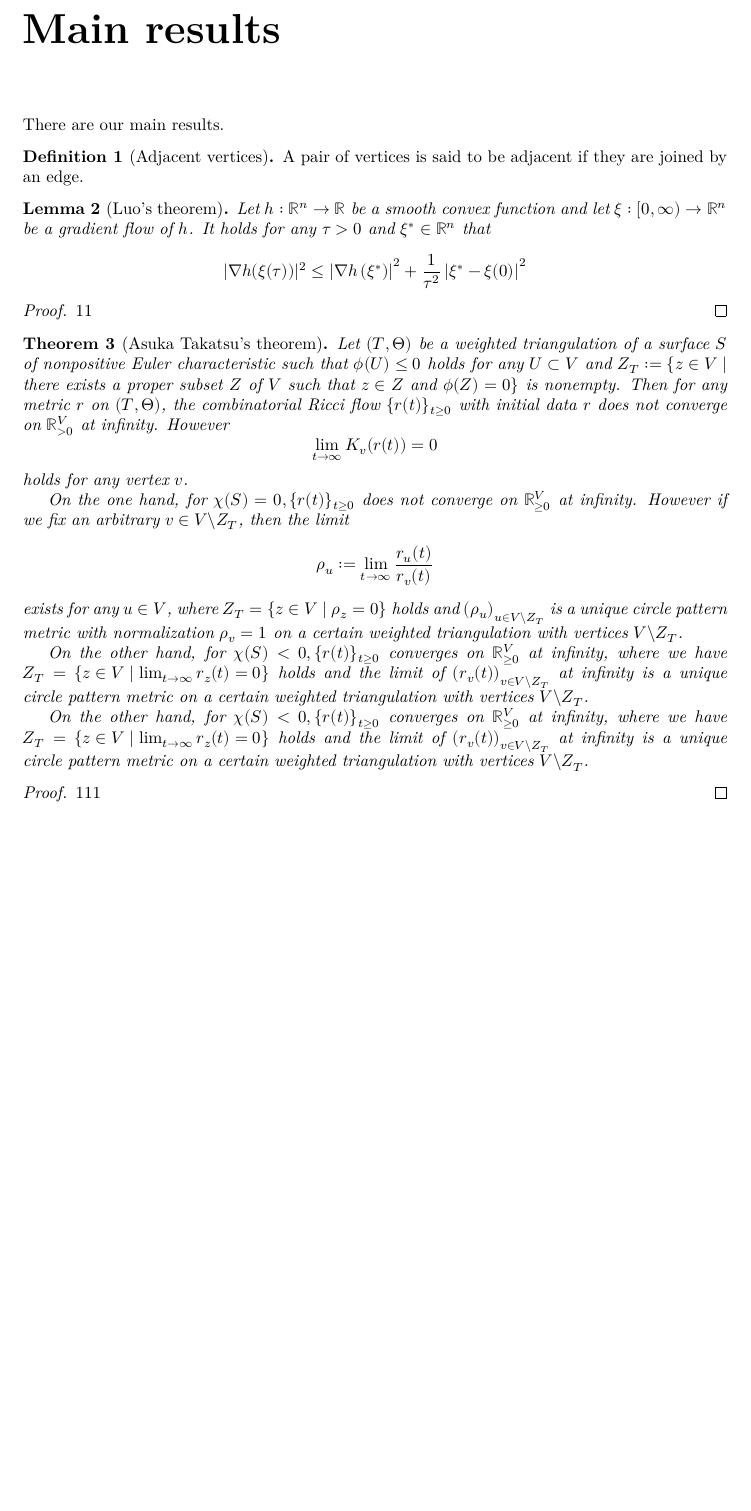
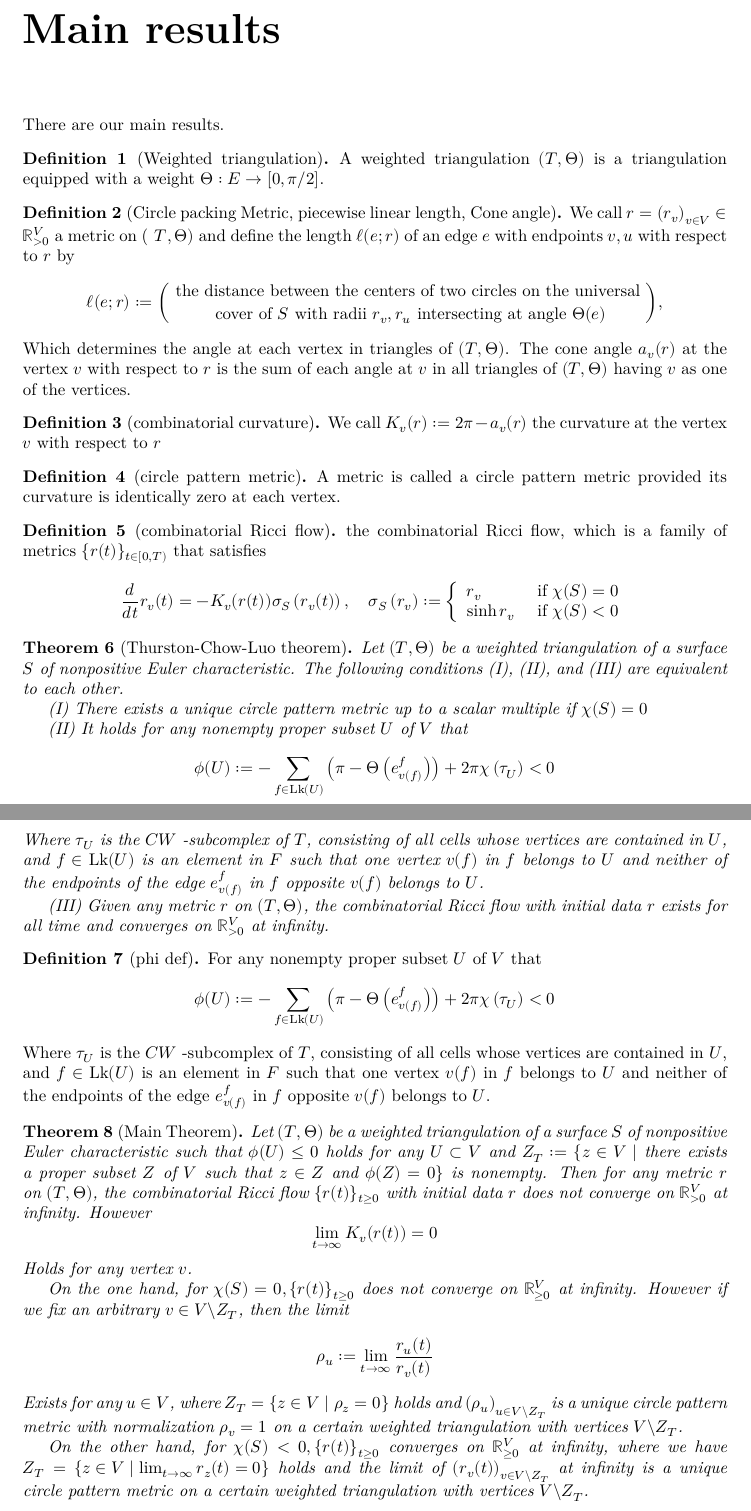
Before and after one commit to Xiyou-Wu/RiemannianGeometry, a LaTeX document (blueprint/src/print.tex, which reads blueprint/src/content.tex): part of page 2 of 2 before the commit and two parts of pages 2 and 3 of 3 after it, the two joined at a grey line, cut so that both start at the same text, the shorter picture padded with empty space. Compiled offline with XeLaTeX.

Commit message:
Asuka Takatsu paper

```diff
--- a/blueprint/src/content.tex
+++ b/blueprint/src/content.tex
@@ -10,43 +10,78 @@
 
 There are our main results.
 
-\begin{definition}[Adjacent vertices]\label{Adjacent-vertices}
-  \lean{Adjacent_vertices} \leanok
-  A pair of vertices is said to be adjacent if they are joined by an edge.
+\begin{definition}[Weighted triangulation]
+  \label{Weighted-triangulation}
+  A weighted triangulation $(T, \Theta)$ is a triangulation equipped with a weight $\Theta : E → [0, \pi/2]$.
 \end{definition}
 
-\begin{lemma}[Luo's theorem]\label{Luo--lemma}
-  \lean{Luo_lemma} \leanok
-  Let $ h: \mathbb{R}^{n} \rightarrow \mathbb{R} $ be a smooth convex function and let $ \xi:[0, \infty) \rightarrow \mathbb{R}^{n} $ be a gradient flow of $ h $. It holds for any $ \tau>0 $ and $ \xi^{*} \in \mathbb{R}^{n} $ that
+\begin{definition}[Circle packing Metric, piecewise linear length, Cone angle]
+  \label{Metric-Length-ConeAngle}\uses{Weighted-triangulation}
+  We call $r=\left (r_{v}\right)_{v \in V} \in \mathbb{R}_{>0}^{V}$ a metric on ( $\left. T, \Theta\right)$ and define the length $\ell (e ; r)$ of an edge $e$ with endpoints $v, u$ with respect to $r$ by
   $$
-  |\nabla h(\xi(\tau))|^{2} \leq\left|\nabla h\left(\xi^{*}\right)\right|^{2}+\frac{1}{\tau^{2}}\left|\xi^{*}-\xi(0)\right|^{2}
+  \ell(e ; r):=\binom{\text { the distance between the centers of two circles on the universal }}{\text { cover of } S \text { with radii } r_{v}, r_{u} \text { intersecting at angle } \Theta(e)},
   $$
+  Which determines the angle at each vertex in triangles of $(T, \Theta)$. The cone angle $a_{v}(r)$ at the vertex $v$ with respect to $r$ is the sum of each angle at $v$ in all triangles of $(T, \Theta)$ having $v$ as one of the vertices.
+\end{definition}
 
-\end{lemma}
+\begin{definition}[combinatorial curvature]
+  \label{combinatorial-curvature}\uses{Metric-Length-ConeAngle}
+  We call $K_v (r) := 2π − a_v (r)$ the curvature at the vertex $v$ with respect to $r$
+\end{definition}
 
-\begin{proof}\uses{Adjacent-vertices}\leanok
-  11
-\end{proof}
+\begin{definition}[circle pattern metric]
+  \label{circle-pattern-metric}\uses{combinatorial-curvature}
+  A metric is called a circle pattern metric provided its curvature is identically zero at each vertex.
+\end{definition}
 
-\begin{theorem}[Asuka Takatsu's theorem]\label{Asuka-Takatsu--theorem}
-  %\lean{Asuka_Takatsu_theorem} \leanok
-  Let $ (T, \Theta) $ be a weighted triangulation of a surface $ S $ of nonpositive Euler characteristic such that $ \phi(U) \leq 0 $ holds for any $ U \subset V $ and $ Z_{T}:=\{z \in V \mid $ there exists a proper subset $ Z $ of $ V $ such that $ z \in Z $ and $ \phi(Z)=0\} $ is nonempty. Then for any metric $ r $ on $ (T, \Theta) $, the combinatorial Ricci flow $ \{r(t)\}_{t \geq 0} $ with initial data $ r $ does not converge on $ \mathbb{R}_{>0}^{V} $ at infinity. However
+\begin{definition}[combinatorial Ricci flow]
+  \label{combinatorial-ricci-flow}\uses{Metric-Length-ConeAngle, combinatorial-curvature}
+  the combinatorial Ricci flow, which is a family of metrics $\{r (t)\}_{t \in[0, T)}$ that satisfies
+  $$
+  \frac{d}{d t} r_{v}(t)=-K_{v}(r(t)) \sigma_{S}\left(r_{v}(t)\right), \quad \sigma_{S}\left(r_{v}\right):=\left\{\begin{array}{ll}
+  r_{v} & \text { if } \chi(S)=0 \\
+  \sinh r_{v} & \text { if } \chi(S)<0
+  \end{array}\right.
+  $$
+\end{definition}
+
+\begin{theorem}[Thurston-Chow-Luo theorem]
+  \label{thurston-chow-luo}
+  Let $(T, \Theta)$ be a weighted triangulation of a surface $S$ of nonpositive Euler characteristic. The following conditions (I), (II), and (III) are equivalent to each other.
+
+  (I) There exists a unique circle pattern metric up to a scalar multiple if $\chi (S)=0$
+
+  (II) It holds for any nonempty proper subset $U$ of $V$ that
+  $$
+  \phi(U):=-\sum_{f \in \operatorname{Lk}(U)}\left(\pi-\Theta\left(e_{v(f)}^{f}\right)\right)+2 \pi \chi\left(\tau_{U}\right)<0
+  $$
+  Where $\tau_{U}$ is the $C W$ -subcomplex of $T$, consisting of all cells whose vertices are contained in $U$, and $f \in \operatorname{Lk}(U)$ is an element in $F$ such that one vertex $v (f)$ in $f$ belongs to $U$ and neither of the endpoints of the edge $e_{v (f)}^{f}$ in $f$ opposite $v (f)$ belongs to $U$.
+
+  (III) Given any metric $r$ on $(T, \Theta)$, the combinatorial Ricci flow with initial data $r$ exists for all time and converges on $\mathbb{R}_{>0}^{V}$ at infinity.
+\end{theorem}
+
+\begin{definition}[phi def]
+  \label{phi-def} \uses{thurston-chow-luo}
+  For any nonempty proper subset $U$ of $V$ that
+  $$
+  \phi(U):=-\sum_{f \in \operatorname{Lk}(U)}\left(\pi-\Theta\left(e_{v(f)}^{f}\right)\right)+2 \pi \chi\left(\tau_{U}\right)<0
+  $$
+  Where $\tau_{U}$ is the $C W$ -subcomplex of $T$, consisting of all cells whose vertices are contained in $U$, and $f \in \operatorname{Lk}(U)$ is an element in $F$ such that one vertex $v (f)$ in $f$ belongs to $U$ and neither of the endpoints of the edge $e_{v (f)}^{f}$ in $f$ opposite $v (f)$ belongs to $U$.
+\end{definition}
+
+\begin{theorem}[Main Theorem]
+  \label{main-theorem} \uses{combinatorial-ricci-flow, phi-def}
+  Let $(T, \Theta)$ be a weighted triangulation of a surface $S$ of nonpositive Euler characteristic such that $\phi (U) \leq 0$ holds for any $U \subset V$ and $Z_{T}:=\{z \in V \mid$ there exists a proper subset $Z$ of $V$ such that $z \in Z$ and $\phi (Z)=0\}$ is nonempty. Then for any metric $r$ on $(T, \Theta)$, the combinatorial Ricci flow $\{r (t)\}_{t \geq 0}$ with initial data $r$ does not converge on $\mathbb{R}_{>0}^{V}$ at infinity. However
   $$
   \lim _{t \rightarrow \infty} K_{v}(r(t))=0
   $$
-  holds for any vertex $ v $.
+  Holds for any vertex $v$.
 
-  On the one hand, for $ \chi(S)=0,\{r(t)\}_{t \geq 0} $ does not converge on $ \mathbb{R}_{\geq 0}^{V} $ at infinity. However if we fix an arbitrary $ v \in V \backslash Z_{T} $, then the limit
+  On the one hand, for $\chi (S)=0,\{r (t)\}_{t \geq 0}$ does not converge on $\mathbb{R}_{\geq 0}^{V}$ at infinity. However if we fix an arbitrary $v \in V \backslash Z_{T}$, then the limit
   $$
   \rho_{u}:=\lim _{t \rightarrow \infty} \frac{r_{u}(t)}{r_{v}(t)}
   $$
-  exists for any $ u \in V $, where $ Z_{T}=\left\{z \in V \mid \rho_{z}=0\right\} $ holds and $ \left(\rho_{u}\right)_{u \in V \backslash Z_{T}} $ is a unique circle pattern metric with normalization $ \rho_{v}=1 $ on a certain weighted triangulation with vertices $ V \backslash Z_{T} $.
+  Exists for any $u \in V$, where $Z_{T}=\left\{z \in V \mid \rho_{z}=0\right\}$ holds and $\left (\rho_{u}\right)_{u \in V \backslash Z_{T}}$ is a unique circle pattern metric with normalization $\rho_{v}=1$ on a certain weighted triangulation with vertices $V \backslash Z_{T}$.
 
-  On the other hand, for $ \chi(S)<0,\{r(t)\}_{t \geq 0} $ converges on $ \mathbb{R}_{\geq 0}^{V} $ at infinity, where we have $ Z_{T}=\left\{z \in V \mid \lim _{t \rightarrow \infty} r_{z}(t)=0\right\} $ holds and the limit of $ \left(r_{v}(t)\right)_{v \in V \backslash Z_{T}} $ at infinity is a unique circle pattern metric on a certain weighted triangulation with vertices $ V \backslash Z_{T} $.
-
-  On the other hand, for $ \chi(S)<0,\{r(t)\}_{t \geq 0} $ converges on $ \mathbb{R}_{\geq 0}^{V} $ at infinity, where we have $ Z_{T}=\left\{z \in V \mid \lim _{t \rightarrow \infty} r_{z}(t)=0\right\} $ holds and the limit of $ \left(r_{v}(t)\right)_{v \in V \backslash Z_{T}} $ at infinity is a unique circle pattern metric on a certain weighted triangulation with vertices $ V \backslash Z_{T} $.
+  On the other hand, for $\chi (S)<0,\{r (t)\}_{t \geq 0}$ converges on $\mathbb{R}_{\geq 0}^{V}$ at infinity, where we have $Z_{T}=\left\{z \in V \mid \lim _{t \rightarrow \infty} r_{z}(t)=0\right\}$ holds and the limit of $\left (r_{v}(t)\right)_{v \in V \backslash Z_{T}}$ at infinity is a unique circle pattern metric on a certain weighted triangulation with vertices $V \backslash Z_{T}$.
 \end{theorem}
-
-\begin{proof}\uses{Adjacent-vertices, Luo--lemma}
-  111
-\end{proof}
```
